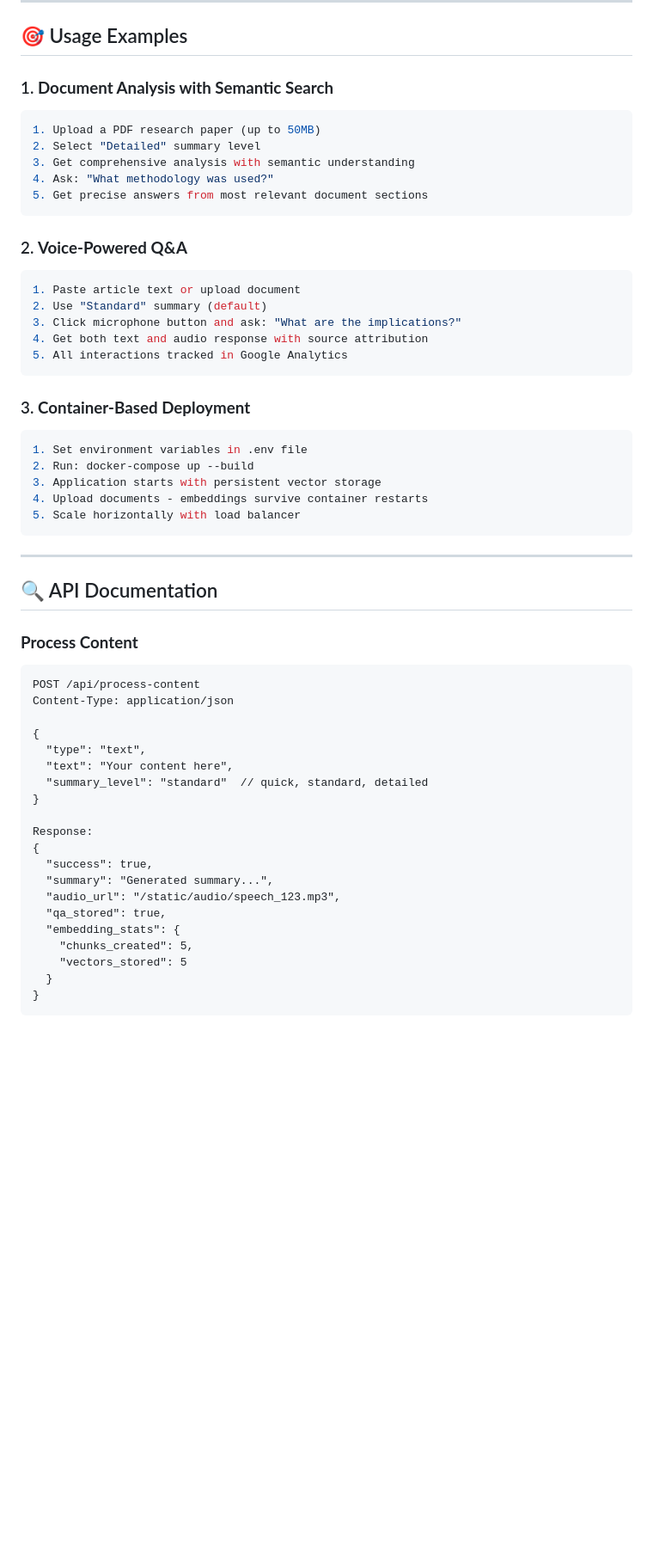
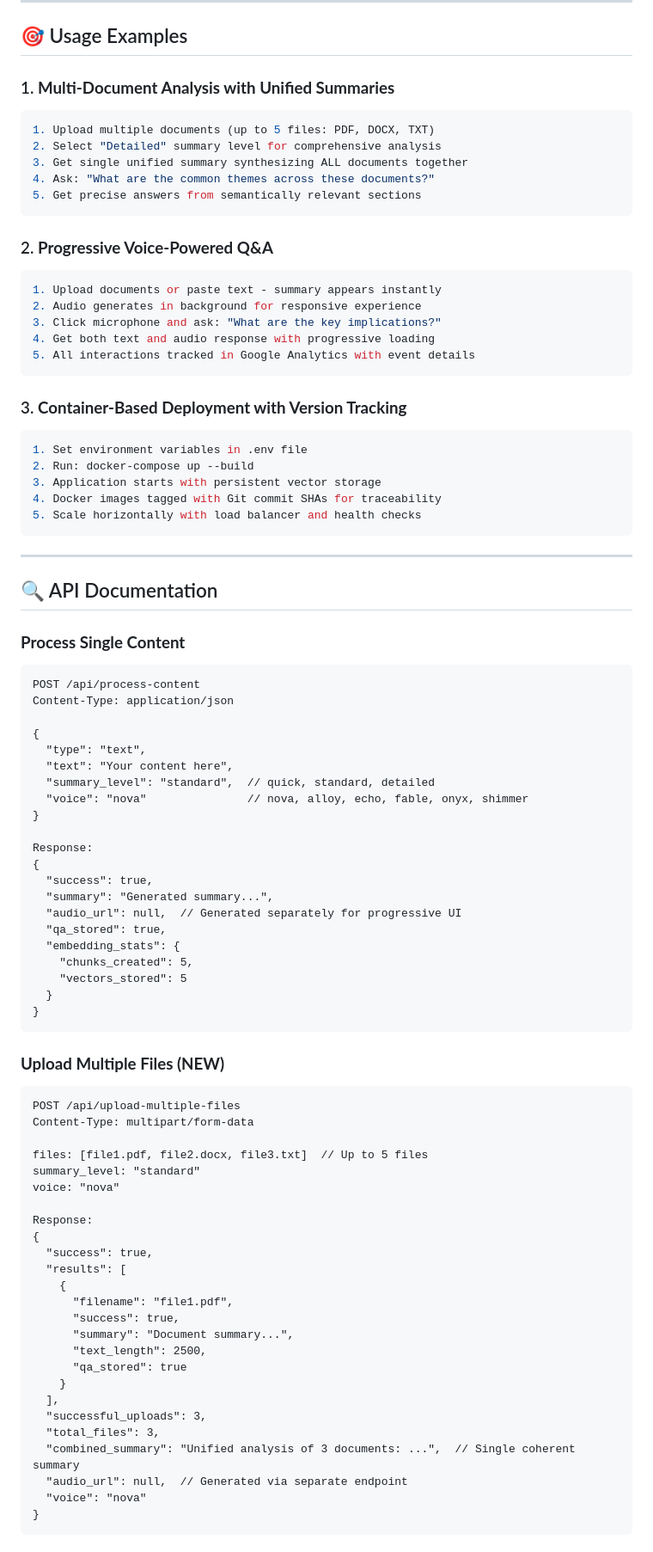
Before and after one commit to schwim23/myaigist, a Markdown page: README.md, the part around one of its changes. Shown at 86% size. Rendered like a GitHub page; blank space fills up the shorter version.

````diff
--- a/README.md
+++ b/README.md
@@ -290,38 +301,38 @@ gtag('event', 'question_asked', {
 
 ## 🎯 Usage Examples
 
-### 1. **Document Analysis with Semantic Search**
+### 1. **Multi-Document Analysis with Unified Summaries**
 ```bash
-1. Upload a PDF research paper (up to 50MB)
-2. Select "Detailed" summary level
-3. Get comprehensive analysis with semantic understanding
-4. Ask: "What methodology was used?"
-5. Get precise answers from most relevant document sections
+1. Upload multiple documents (up to 5 files: PDF, DOCX, TXT)
+2. Select "Detailed" summary level for comprehensive analysis
+3. Get single unified summary synthesizing ALL documents together
+4. Ask: "What are the common themes across these documents?"
+5. Get precise answers from semantically relevant sections
 ```
 
-### 2. **Voice-Powered Q&A**
+### 2. **Progressive Voice-Powered Q&A**
 ```bash
-1. Paste article text or upload document
-2. Use "Standard" summary (default)
-3. Click microphone button and ask: "What are the implications?"
-4. Get both text and audio response with source attribution
-5. All interactions tracked in Google Analytics
+1. Upload documents or paste text - summary appears instantly
+2. Audio generates in background for responsive experience
+3. Click microphone and ask: "What are the key implications?"
+4. Get both text and audio response with progressive loading
+5. All interactions tracked in Google Analytics with event details
 ```
 
-### 3. **Container-Based Deployment**
+### 3. **Container-Based Deployment with Version Tracking**
 ```bash
 1. Set environment variables in .env file
 2. Run: docker-compose up --build
 3. Application starts with persistent vector storage
-4. Upload documents - embeddings survive container restarts
-5. Scale horizontally with load balancer
+4. Docker images tagged with Git commit SHAs for traceability
+5. Scale horizontally with load balancer and health checks
 ```
 
 ---
 
 ## 🔍 API Documentation
 
-### **Process Content**
+### **Process Single Content**
 ```http
 POST /api/process-content
 Content-Type: application/json
@@ -329,16 +340,49 @@ Content-Type: application/json
 {
   "type": "text",
   "text": "Your content here",
-  "summary_level": "standard"  // quick, standard, detailed
+  "summary_level": "standard",  // quick, standard, detailed
+  "voice": "nova"               // nova, alloy, echo, fable, onyx, shimmer
 }
 
 Response:
 {
   "success": true,
   "summary": "Generated summary...",
-  "audio_url": "/static/audio/speech_123.mp3",
+  "audio_url": null,  // Generated separately for progressive UI
   "qa_stored": true,
   "embedding_stats": {
     "chunks_created": 5,
     "vectors_stored": 5
   }
+}
+```
+
+### **Upload Multiple Files (NEW)**
+```http
+POST /api/upload-multiple-files
+Content-Type: multipart/form-data
+
+files: [file1.pdf, file2.docx, file3.txt]  // Up to 5 files
+summary_level: "standard"
+voice: "nova"
+
+Response:
+{
+  "success": true,
+  "results": [
+    {
+      "filename": "file1.pdf",
+      "success": true,
+      "summary": "Document summary...",
+      "text_length": 2500,
+      "qa_stored": true
+    }
+  ],
+  "successful_uploads": 3,
+  "total_files": 3,
+  "combined_summary": "Unified analysis of 3 documents: ...",  // Single coherent summary
+  "audio_url": null,  // Generated via separate endpoint
+  "voice": "nova"
+}
+```
+
````
Also changed, not shown: other parts of README.md (+61 -29 lines).
